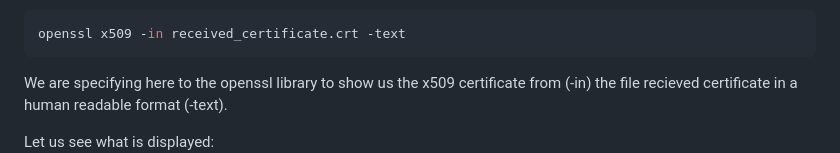
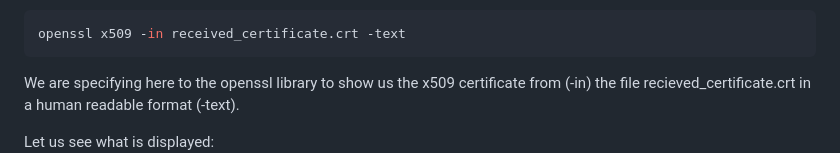
Before and after one commit to AriBlumstein/NetworksCTF, a Markdown page: answers/README.md, the part around the change printed below. GitHub-like rendering.

````diff
--- a/answers/README.md
+++ b/answers/README.md
@@ -66,7 +66,7 @@ Though windows provides a nice GUI for viewing certificates, seeing secrets buri
 ```bash
 openssl x509 -in received_certificate.crt -text
 ```
-We are specifying here to the openssl library to show us the x509 certificate from (-in) the file recieved certificate in a human readable format (-text).
+We are specifying here to the openssl library to show us the x509 certificate from (-in) the file recieved_certificate.crt in a human readable format (-text).
 
 Let us see what is displayed:
 ![certificate](../resources/certificate_ssl.png)
````
Also changed, not shown: other parts of answers/README.md (+1 -1 lines).
